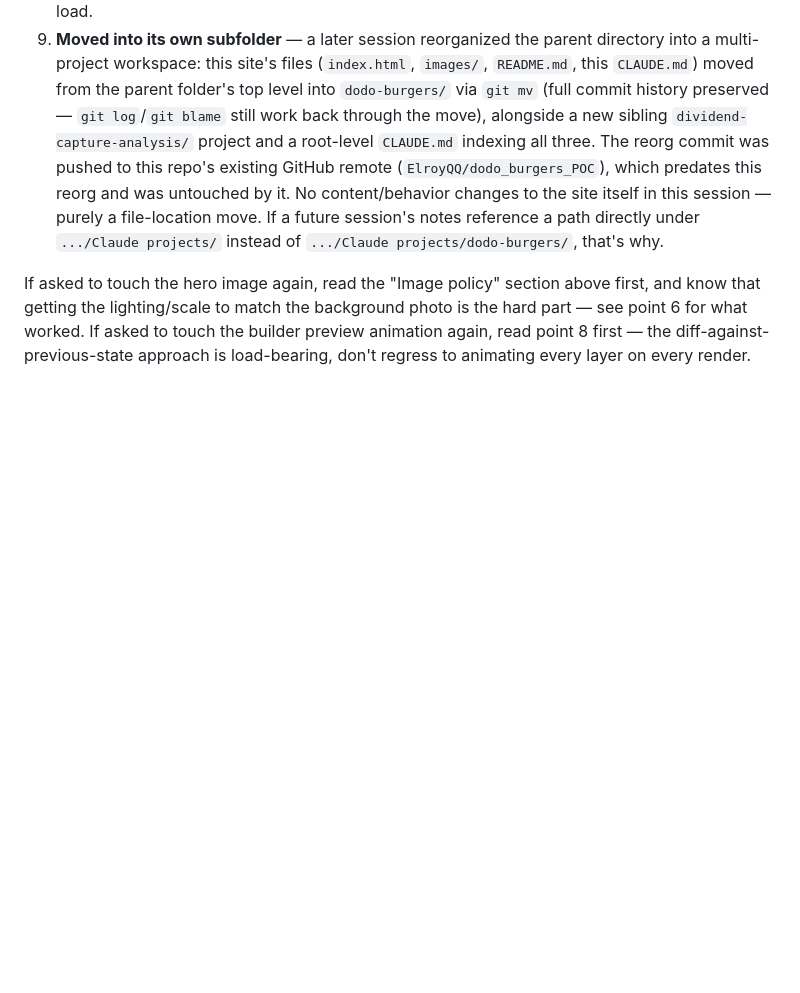
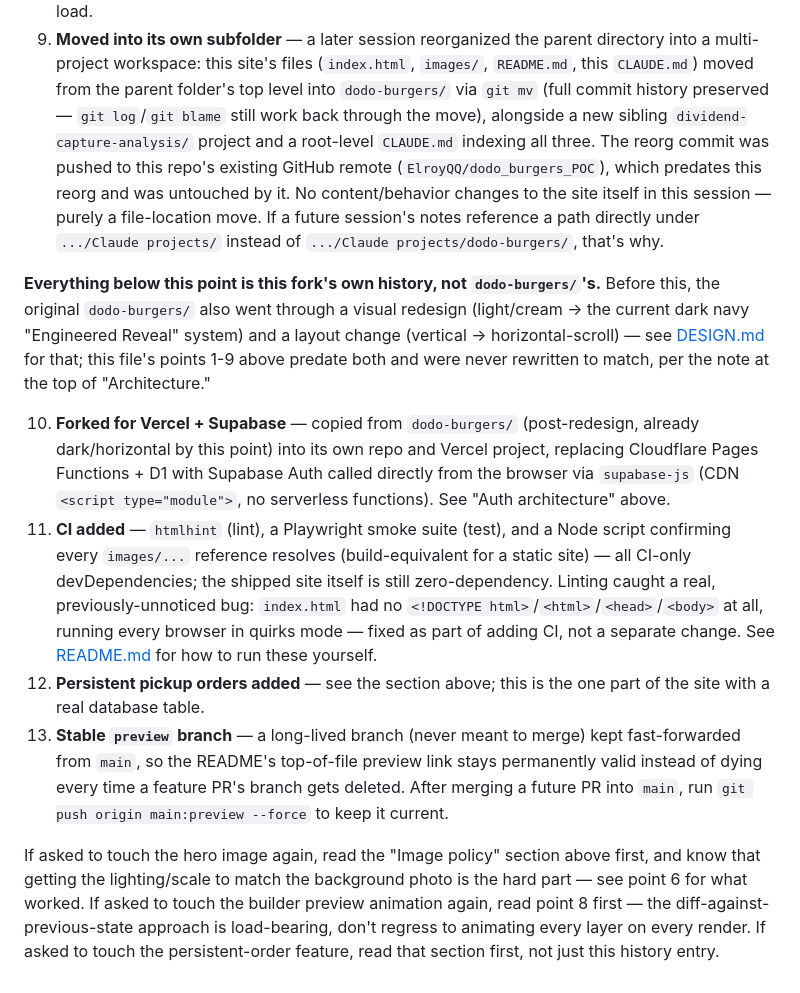
Before and after one commit to ElroyQQ/dodo-burgers-vercel-supabase, a Markdown page: CLAUDE.md, the part around one of its changes. Drawn GitHub-style; blank space fills up the shorter version.

```diff
--- a/CLAUDE.md
+++ b/CLAUDE.md
@@ -69,4 +71,11 @@ Summary of the major changes made in the most recent working session, in order,
 8. **Builder preview animation fix** — the first version of `renderBuilderPreview()` gave every layer a cumulative `animation-delay` and replayed the whole stack on every single click. With ~10+ layers this meant the top bun (last in the stack) could sit invisible for over a second after any change, which read as a bug (a piece of the burger going missing), not a nice animation. Rewrote it to diff the new build state against `prevBuildKey` (the previous bun/patty/sauce/toppings) and only animate the layer(s) that actually changed — each pops in with a quick scale bounce plus a `glow-shape` flash colored to match the option just picked (e.g. switching to a red sauce flashes red), while everything unchanged renders instantly with no animation. First render (`prevBuildKey === null`) never animates, to avoid a flashy pop on page load.
 9. **Moved into its own subfolder** — a later session reorganized the parent directory into a multi-project workspace: this site's files (`index.html`, `images/`, `README.md`, this `CLAUDE.md`) moved from the parent folder's top level into `dodo-burgers/` via `git mv` (full commit history preserved — `git log`/`git blame` still work back through the move), alongside a new sibling `dividend-capture-analysis/` project and a root-level `CLAUDE.md` indexing all three. The reorg commit was pushed to this repo's existing GitHub remote (`ElroyQQ/dodo_burgers_POC`), which predates this reorg and was untouched by it. No content/behavior changes to the site itself in this session — purely a file-location move. If a future session's notes reference a path directly under `.../Claude projects/` instead of `.../Claude projects/dodo-burgers/`, that's why.
 
-If asked to touch the hero image again, read the "Image policy" section above first, and know that getting the lighting/scale to match the background photo is the hard part — see point 6 for what worked. If asked to touch the builder preview animation again, read point 8 first — the diff-against-previous-state approach is load-bearing, don't regress to animating every layer on every render.
+**Everything below this point is this fork's own history, not `dodo-burgers/`'s.** Before this, the original `dodo-burgers/` also went through a visual redesign (light/cream → the current dark navy "Engineered Reveal" system) and a layout change (vertical → horizontal-scroll) — see [DESIGN.md](DESIGN.md) for that; this file's points 1-9 above predate both and were never rewritten to match, per the note at the top of "Architecture."
+
+10. **Forked for Vercel + Supabase** — copied from `dodo-burgers/` (post-redesign, already dark/horizontal by this point) into its own repo and Vercel project, replacing Cloudflare Pages Functions + D1 with Supabase Auth called directly from the browser via `supabase-js` (CDN `<script type="module">`, no serverless functions). See "Auth architecture" above.
+11. **CI added** — `htmlhint` (lint), a Playwright smoke suite (test), and a Node script confirming every `images/...` reference resolves (build-equivalent for a static site) — all CI-only devDependencies; the shipped site itself is still zero-dependency. Linting caught a real, previously-unnoticed bug: `index.html` had no `<!DOCTYPE html>`/`<html>`/`<head>`/`<body>` at all, running every browser in quirks mode — fixed as part of adding CI, not a separate change. See [README.md](README.md#ci) for how to run these yourself.
+12. **Persistent pickup orders added** — see the section above; this is the one part of the site with a real database table.
+13. **Stable `preview` branch** — a long-lived branch (never meant to merge) kept fast-forwarded from `main`, so the README's top-of-file preview link stays permanently valid instead of dying every time a feature PR's branch gets deleted. After merging a future PR into `main`, run `git push origin main:preview --force` to keep it current.
+
+If asked to touch the hero image again, read the "Image policy" section above first, and know that getting the lighting/scale to match the background photo is the hard part — see point 6 for what worked. If asked to touch the builder preview animation again, read point 8 first — the diff-against-previous-state approach is load-bearing, don't regress to animating every layer on every render. If asked to touch the persistent-order feature, read that section first, not just this history entry.
```
Also changed, not shown: other parts of CLAUDE.md (+13 -11 lines), DESIGN.md (+5 -0 lines).
